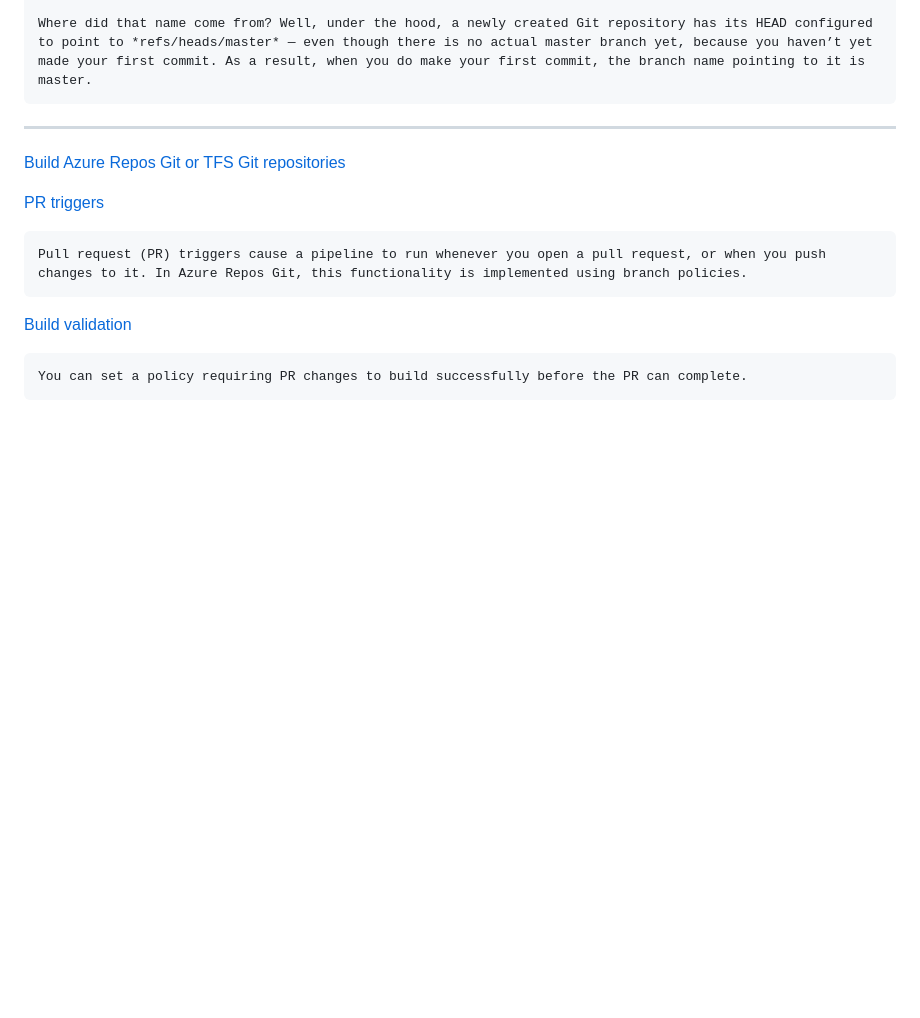
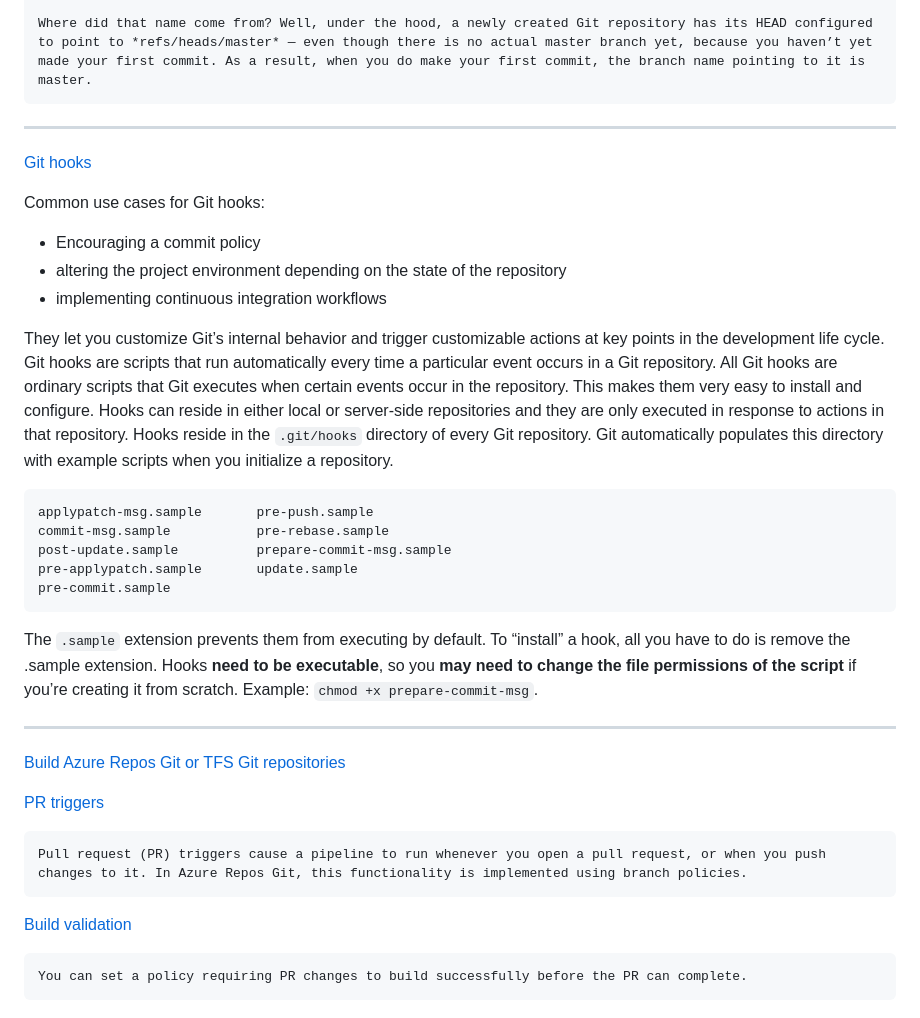
Before and after one commit to D76X/AZ-400, a Markdown page: AZ-400-Official-Practice-Test/AZ-400-OPT-001-Q1-Q5.md, the part around the change. Rendered like a GitHub page; blank space fills up the shorter version.

Commit message:
Git hooks

````diff
--- a/AZ-400-Official-Practice-Test/AZ-400-OPT-001-Q1-Q5.md
+++ b/AZ-400-Official-Practice-Test/AZ-400-OPT-001-Q1-Q5.md
@@ -136,6 +136,39 @@ You don’t actually have a branch until you have some files and you first say g
 
 Where did that name come from? Well, under the hood, a newly created Git repository has its HEAD configured to point to *refs/heads/master* — even though there is no actual master branch yet, because you haven’t yet made your first commit. As a result, when you do make your first commit, the branch name pointing to it is master.
 ```
+
+---
+
+[Git hooks](https://www.atlassian.com/git/tutorials/git-hooks)
+
+Common use cases for Git hooks:
+
+- Encouraging a commit policy
+- altering the project environment depending on the state of the repository
+- implementing continuous integration workflows
+
+They let you customize Git’s internal behavior and trigger customizable actions at key points in the development life cycle.
+Git hooks are scripts that run automatically every time a particular event occurs in a Git repository.
+All Git hooks are ordinary scripts that Git executes when certain events occur in the repository.
+This makes them very easy to install and configure.
+Hooks can reside in either local or server-side repositories and they are only executed in response to actions in that repository.
+Hooks reside in the `.git/hooks` directory of every Git repository.
+Git automatically populates this directory with example scripts when you initialize a repository.
+
+```
+applypatch-msg.sample       pre-push.sample
+commit-msg.sample           pre-rebase.sample
+post-update.sample          prepare-commit-msg.sample
+pre-applypatch.sample       update.sample
+pre-commit.sample
+```
+
+The `.sample` extension prevents them from executing by default.
+To “install” a hook, all you have to do is remove the .sample extension.
+Hooks **need to be executable**, so you **may need to change the file permissions of the script** if you’re creating it from scratch.
+Example: `chmod +x prepare-commit-msg`.
+
+
 
 ---
 
````
